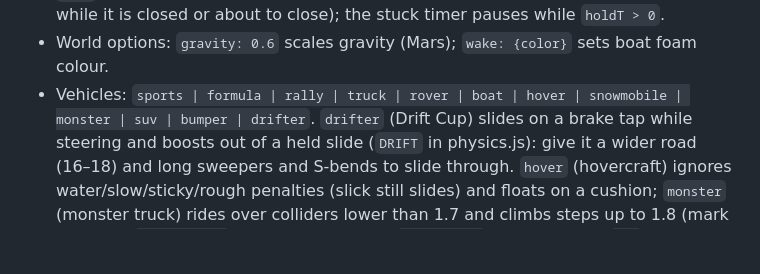
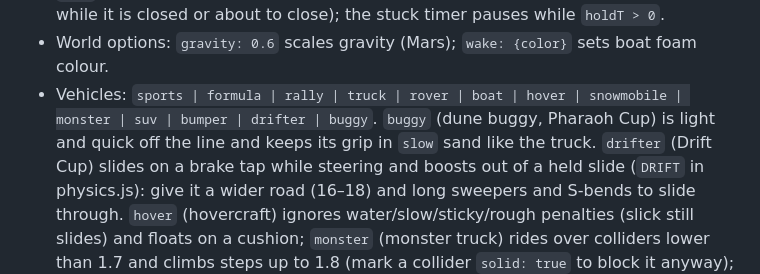
Before and after one commit to DrAndiB/TabletopTurbo, a Markdown page: _dev/WORLD_GUIDE.md, the part around the change. Rendered like a GitHub page; blank space fills up the shorter version.

Commit message:
World guide: the dune buggy
Co-Authored-By: Claude Opus 5.5 <noreply@anthropic.com>
Claude-Session: https://claude.ai/code/session_01YUkR2vfDsKQnKTet51Eu2A

```diff
--- a/_dev/WORLD_GUIDE.md
+++ b/_dev/WORLD_GUIDE.md
@@ -82,7 +82,8 @@ export default {
   arm), set `e.holdT = 0.25` from `tick` for every car queuing in front of it (humans too, e.g. within ~35 units
   before it while it is closed or about to close); the stuck timer pauses while `holdT > 0`.
 - World options: `gravity: 0.6` scales gravity (Mars); `wake: {color}` sets boat foam colour.
-- Vehicles: `sports | formula | rally | truck | rover | boat | hover | snowmobile | monster | suv | bumper | drifter`.
+- Vehicles: `sports | formula | rally | truck | rover | boat | hover | snowmobile | monster | suv | bumper | drifter | buggy`.
+  `buggy` (dune buggy, Pharaoh Cup) is light and quick off the line and keeps its grip in `slow` sand like the truck.
   `drifter` (Drift Cup) slides on a brake tap while steering and boosts out of a held slide (`DRIFT` in physics.js):
   give it a wider road (16–18) and long sweepers and S-bends to slide through.
   `hover` (hovercraft) ignores water/slow/sticky/rough penalties (slick still slides) and floats on a cushion;
```
